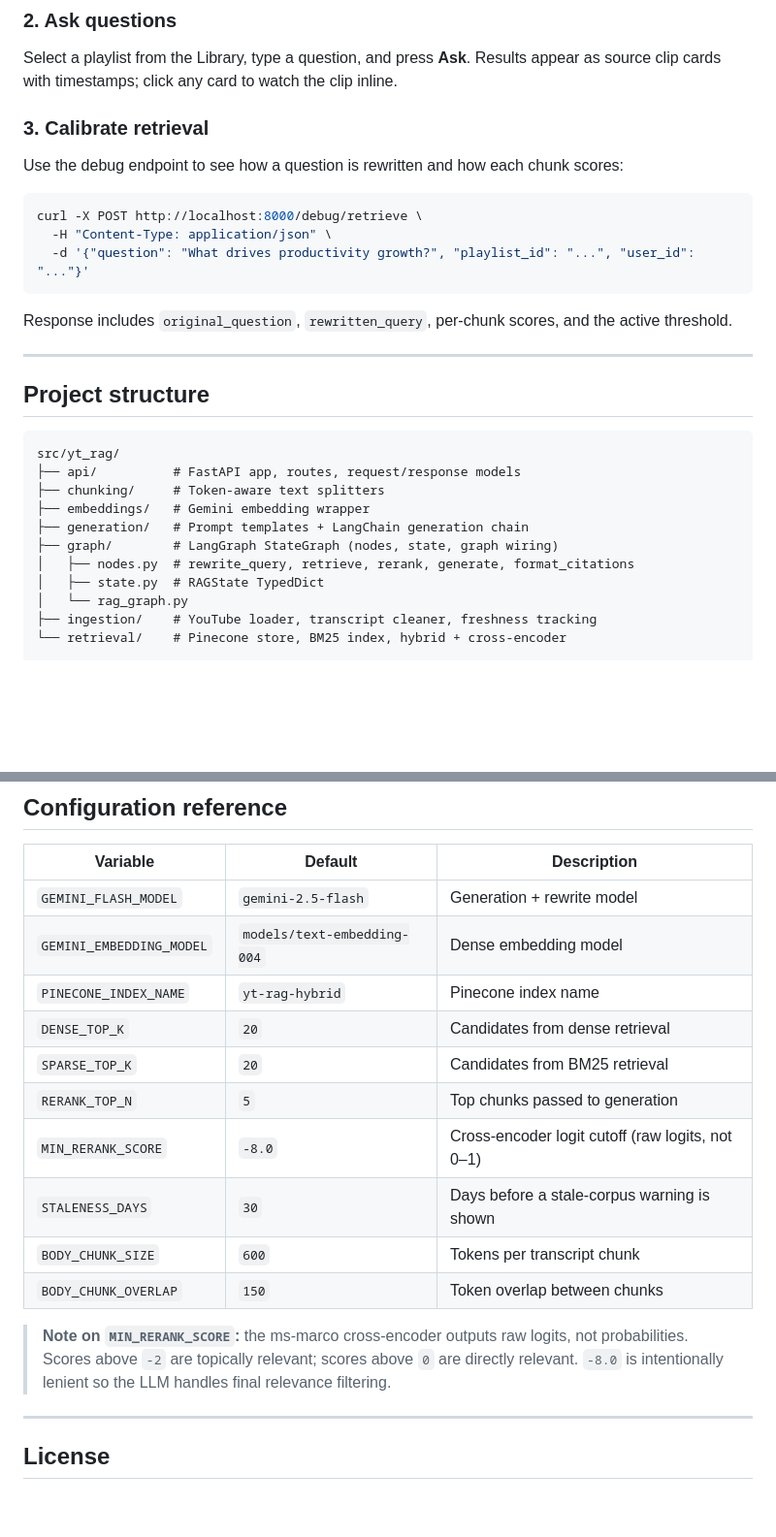
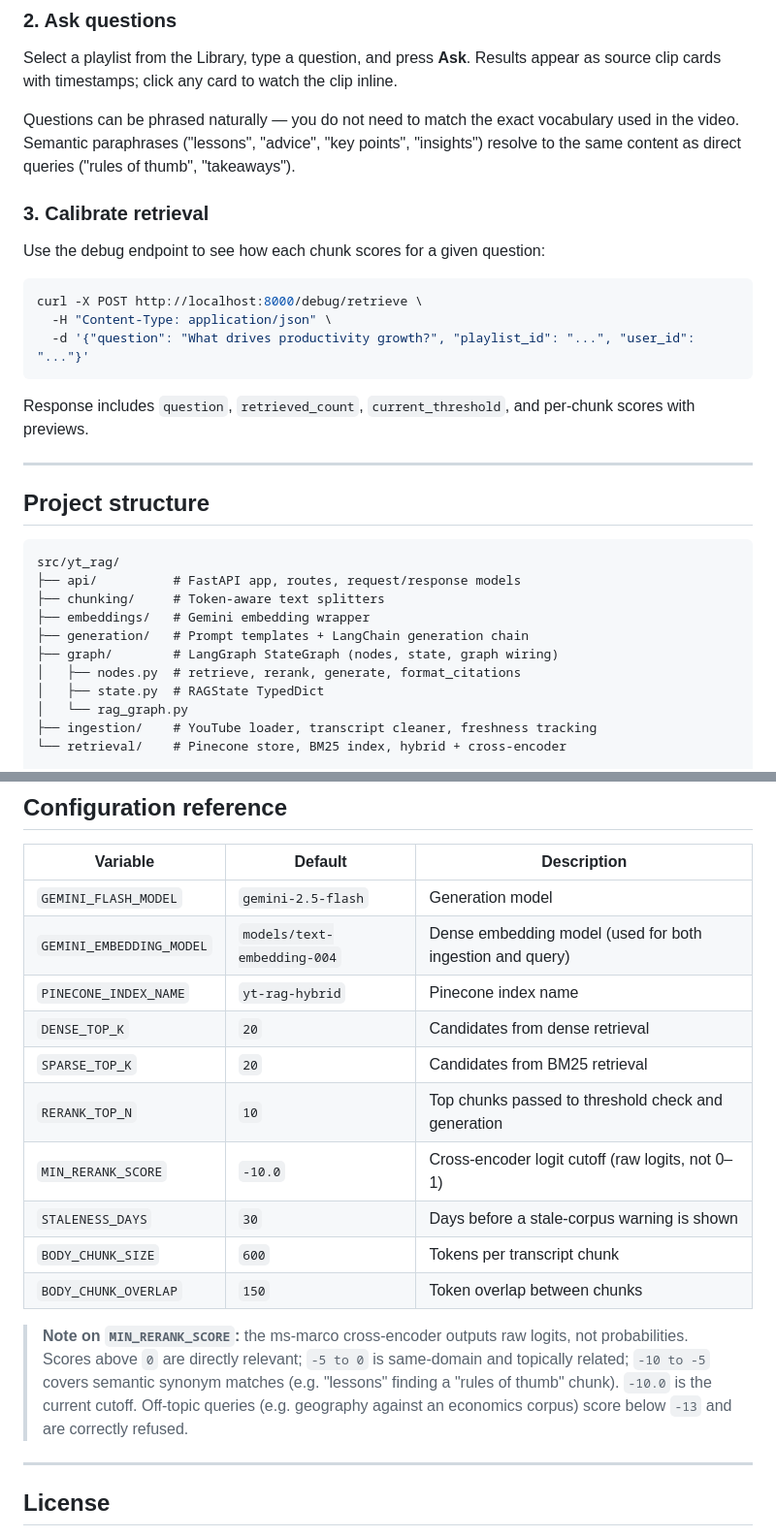
Before and after one commit to santoshkondabalraj/Arclens, a Markdown page: README.md, 2 parts joined by grey strips. Shown at 97% size. GitHub-like rendering; blank space fills up the shorter version.

````diff
--- a/README.md
+++ b/README.md
@@ -137,9 +141,11 @@ curl -X POST http://localhost:8000/ingest \
 
 Select a playlist from the Library, type a question, and press **Ask**. Results appear as source clip cards with timestamps; click any card to watch the clip inline.
 
+Questions can be phrased naturally — you do not need to match the exact vocabulary used in the video. Semantic paraphrases ("lessons", "advice", "key points", "insights") resolve to the same content as direct queries ("rules of thumb", "takeaways").
+
 ### 3. Calibrate retrieval
 
-Use the debug endpoint to see how a question is rewritten and how each chunk scores:
+Use the debug endpoint to see how each chunk scores for a given question:
 
 ```bash
 curl -X POST http://localhost:8000/debug/retrieve \
@@ -147,7 +153,7 @@ curl -X POST http://localhost:8000/debug/retrieve \
   -d '{"question": "What drives productivity growth?", "playlist_id": "...", "user_id": "..."}'
 ```
 
-Response includes `original_question`, `rewritten_query`, per-chunk scores, and the active threshold.
+Response includes `question`, `retrieved_count`, `current_threshold`, and per-chunk scores with previews.
 
 ---
 
@@ -160,7 +166,7 @@ src/yt_rag/
 ├── embeddings/   # Gemini embedding wrapper
 ├── generation/   # Prompt templates + LangChain generation chain
 ├── graph/        # LangGraph StateGraph (nodes, state, graph wiring)
-│   ├── nodes.py  # rewrite_query, retrieve, rerank, generate, format_citations
+│   ├── nodes.py  # retrieve, rerank, generate, format_citations
 │   ├── state.py  # RAGState TypedDict
 │   └── rag_graph.py
 ├── ingestion/    # YouTube loader, transcript cleaner, freshness tracking
@@ -179,18 +185,18 @@ scripts/          # CLI ingestion + evaluation helpers
 
 | Variable | Default | Description |
 |---|---|---|
-| `GEMINI_FLASH_MODEL` | `gemini-2.5-flash` | Generation + rewrite model |
-| `GEMINI_EMBEDDING_MODEL` | `models/text-embedding-004` | Dense embedding model |
+| `GEMINI_FLASH_MODEL` | `gemini-2.5-flash` | Generation model |
+| `GEMINI_EMBEDDING_MODEL` | `models/text-embedding-004` | Dense embedding model (used for both ingestion and query) |
 | `PINECONE_INDEX_NAME` | `yt-rag-hybrid` | Pinecone index name |
 | `DENSE_TOP_K` | `20` | Candidates from dense retrieval |
 | `SPARSE_TOP_K` | `20` | Candidates from BM25 retrieval |
-| `RERANK_TOP_N` | `5` | Top chunks passed to generation |
-| `MIN_RERANK_SCORE` | `-8.0` | Cross-encoder logit cutoff (raw logits, not 0–1) |
+| `RERANK_TOP_N` | `10` | Top chunks passed to threshold check and generation |
+| `MIN_RERANK_SCORE` | `-10.0` | Cross-encoder logit cutoff (raw logits, not 0–1) |
 | `STALENESS_DAYS` | `30` | Days before a stale-corpus warning is shown |
 | `BODY_CHUNK_SIZE` | `600` | Tokens per transcript chunk |
 | `BODY_CHUNK_OVERLAP` | `150` | Token overlap between chunks |
 
-> **Note on `MIN_RERANK_SCORE`:** the ms-marco cross-encoder outputs raw logits, not probabilities. Scores above `-2` are topically relevant; scores above `0` are directly relevant. `-8.0` is intentionally lenient so the LLM handles final relevance filtering.
+> **Note on `MIN_RERANK_SCORE`:** the ms-marco cross-encoder outputs raw logits, not probabilities. Scores above `0` are directly relevant; `-5 to 0` is same-domain and topically related; `-10 to -5` covers semantic synonym matches (e.g. "lessons" finding a "rules of thumb" chunk). `-10.0` is the current cutoff. Off-topic queries (e.g. geography against an economics corpus) score below `-13` and are correctly refused.
 
 ---
 
````
Also changed, not shown: other parts of README.md (+18 -14 lines).
